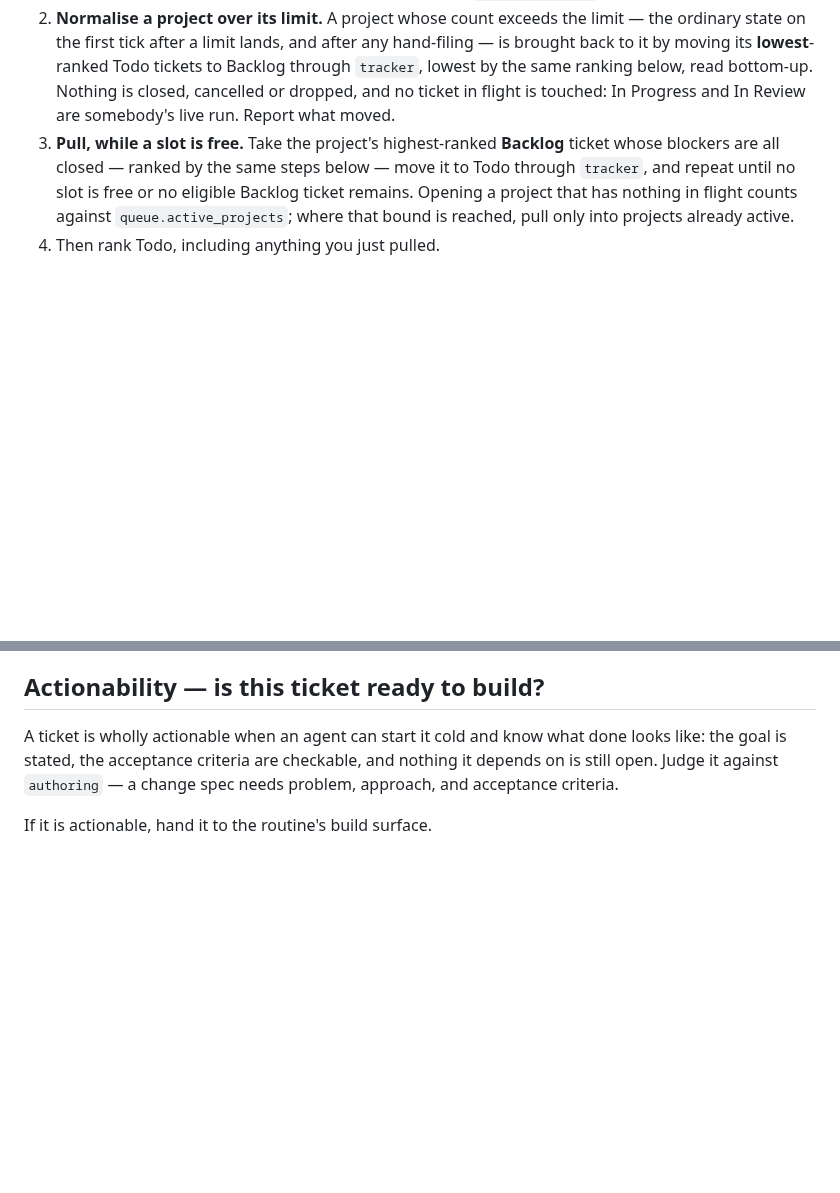
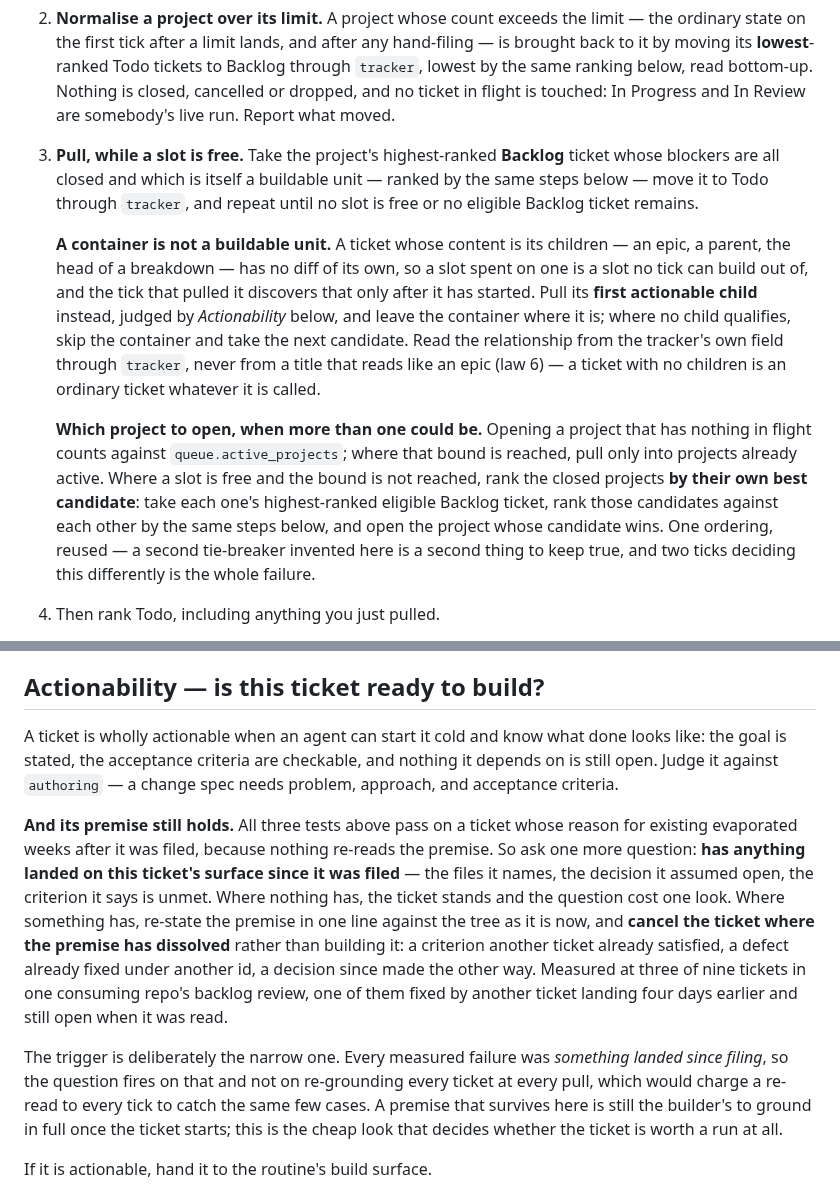
Before and after one commit to sluengen/harness, a Markdown page: skills/work-discovery/SKILL.md, 2 parts joined by grey strips. Rendered like a GitHub page; blank space fills up the shorter version.

Commit message:
docs(work-discovery): container tickets are not pull-eligible, and a premise re-check at actionability (#700)
Three of the four gaps #700 names. The pull step could take a container into
a Todo slot and then have nothing to build; it was silent on which project to
open when a slot was free and more than one could be; and actionability tested
the goal, the criteria and open dependencies, all three of which pass on a
ticket whose reason for existing dissolved after filing.

AC-1 states that a container is not a buildable unit and names the alternative
(its first actionable child, or skip). AC-2 ranks closed projects by their own
best candidate, reusing the ranking already in the file rather than inventing
a second ordering. AC-3 adds the premise re-check, triggered narrowly on
something having landed on the ticket's surface since filing.

AC-4 is not met and is carved out deliberately: it reads a run-cost figure
that specs/proposals/ticket-granularity.md item 1 was to state in the spine
beside the lane table, and that proposal is not in this tree — it exists only
at 71a1b612 on the unmerged origin/claude/compassionate-noether-2csqcd, and no
such figure stands beside AGENTS.md's lane table. Recorded on the ticket.

Co-Authored-By: Claude Opus 5 (1M context) <noreply@anthropic.com>

```diff
--- a/skills/work-discovery/SKILL.md
+++ b/skills/work-discovery/SKILL.md
@@ -64,7 +64,11 @@ Run this **after the andon check and before ranking**, and run it as a step rath
 
 1. **Count the project's queue:** its Todo, In Progress and In Review tickets, held ones excluded (the spine's contract). A slot is free when the count is **below** `queue.wip_limit`.
 2. **Normalise a project over its limit.** A project whose count exceeds the limit — the ordinary state on the first tick after a limit lands, and after any hand-filing — is brought back to it by moving its **lowest**-ranked Todo tickets to Backlog through `tracker`, lowest by the same ranking below, read bottom-up. Nothing is closed, cancelled or dropped, and no ticket in flight is touched: In Progress and In Review are somebody's live run. Report what moved.
-3. **Pull, while a slot is free.** Take the project's highest-ranked **Backlog** ticket whose blockers are all closed — ranked by the same steps below — move it to Todo through `tracker`, and repeat until no slot is free or no eligible Backlog ticket remains. Opening a project that has nothing in flight counts against `queue.active_projects`; where that bound is reached, pull only into projects already active.
+3. **Pull, while a slot is free.** Take the project's highest-ranked **Backlog** ticket whose blockers are all closed and which is itself a buildable unit — ranked by the same steps below — move it to Todo through `tracker`, and repeat until no slot is free or no eligible Backlog ticket remains.
+
+   **A container is not a buildable unit.** A ticket whose content is its children — an epic, a parent, the head of a breakdown — has no diff of its own, so a slot spent on one is a slot no tick can build out of, and the tick that pulled it discovers that only after it has started. Pull its **first actionable child** instead, judged by *Actionability* below, and leave the container where it is; where no child qualifies, skip the container and take the next candidate. Read the relationship from the tracker's own field through `tracker`, never from a title that reads like an epic (law 6) — a ticket with no children is an ordinary ticket whatever it is called.
+
+   **Which project to open, when more than one could be.** Opening a project that has nothing in flight counts against `queue.active_projects`; where that bound is reached, pull only into projects already active. Where a slot is free and the bound is not reached, rank the closed projects **by their own best candidate**: take each one's highest-ranked eligible Backlog ticket, rank those candidates against each other by the same steps below, and open the project whose candidate wins. One ordering, reused — a second tie-breaker invented here is a second thing to keep true, and two ticks deciding this differently is the whole failure.
 4. Then rank Todo, including anything you just pulled.
 
 This step is the only thing in the loop that moves a ticket out of Backlog. The operator can of course move one on the board by hand, which is outside this loop and needs no command. `tracker` owns the operations and `harness.yaml` owns the numbers — never restate one here.
@@ -83,6 +87,10 @@ Steps 2 to 4 combine as judgment rather than a strict sort; step 1 does not. Tak
 ## Actionability — is this ticket ready to build?
 
 A ticket is wholly actionable when an agent can start it cold and know what done looks like: the goal is stated, the acceptance criteria are checkable, and nothing it depends on is still open. Judge it against `authoring` — a change spec needs problem, approach, and acceptance criteria.
+
+**And its premise still holds.** All three tests above pass on a ticket whose reason for existing evaporated weeks after it was filed, because nothing re-reads the premise. So ask one more question: **has anything landed on this ticket's surface since it was filed** — the files it names, the decision it assumed open, the criterion it says is unmet. Where nothing has, the ticket stands and the question cost one look. Where something has, re-state the premise in one line against the tree as it is now, and **cancel the ticket where the premise has dissolved** rather than building it: a criterion another ticket already satisfied, a defect already fixed under another id, a decision since made the other way. Measured at three of nine tickets in one consuming repo's backlog review, one of them fixed by another ticket landing four days earlier and still open when it was read.
+
+The trigger is deliberately the narrow one. Every measured failure was *something landed since filing*, so the question fires on that and not on re-grounding every ticket at every pull, which would charge a re-read to every tick to catch the same few cases. A premise that survives here is still the builder's to ground in full once the ticket starts; this is the cheap look that decides whether the ticket is worth a run at all.
 
 If it is actionable, hand it to the routine's build surface.
 
```
